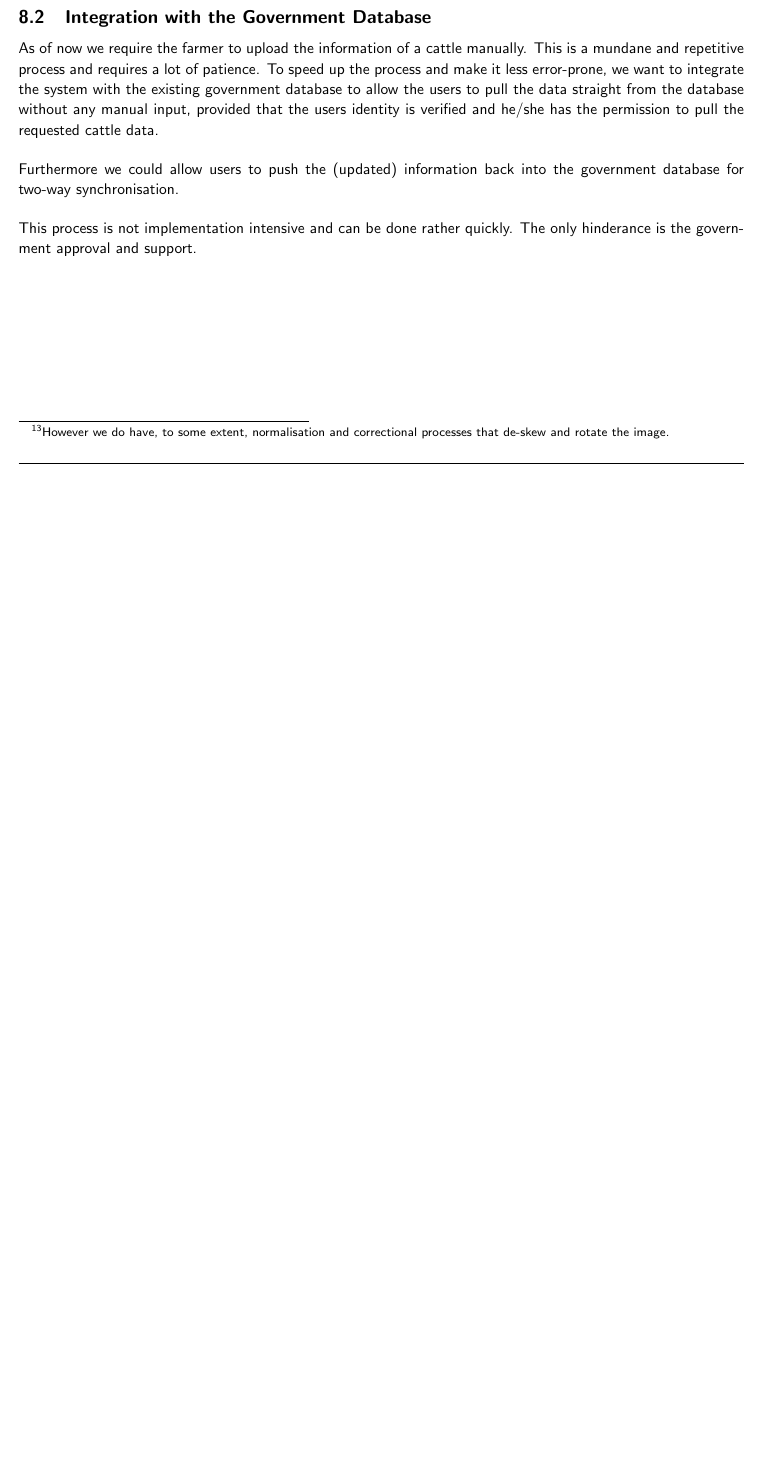
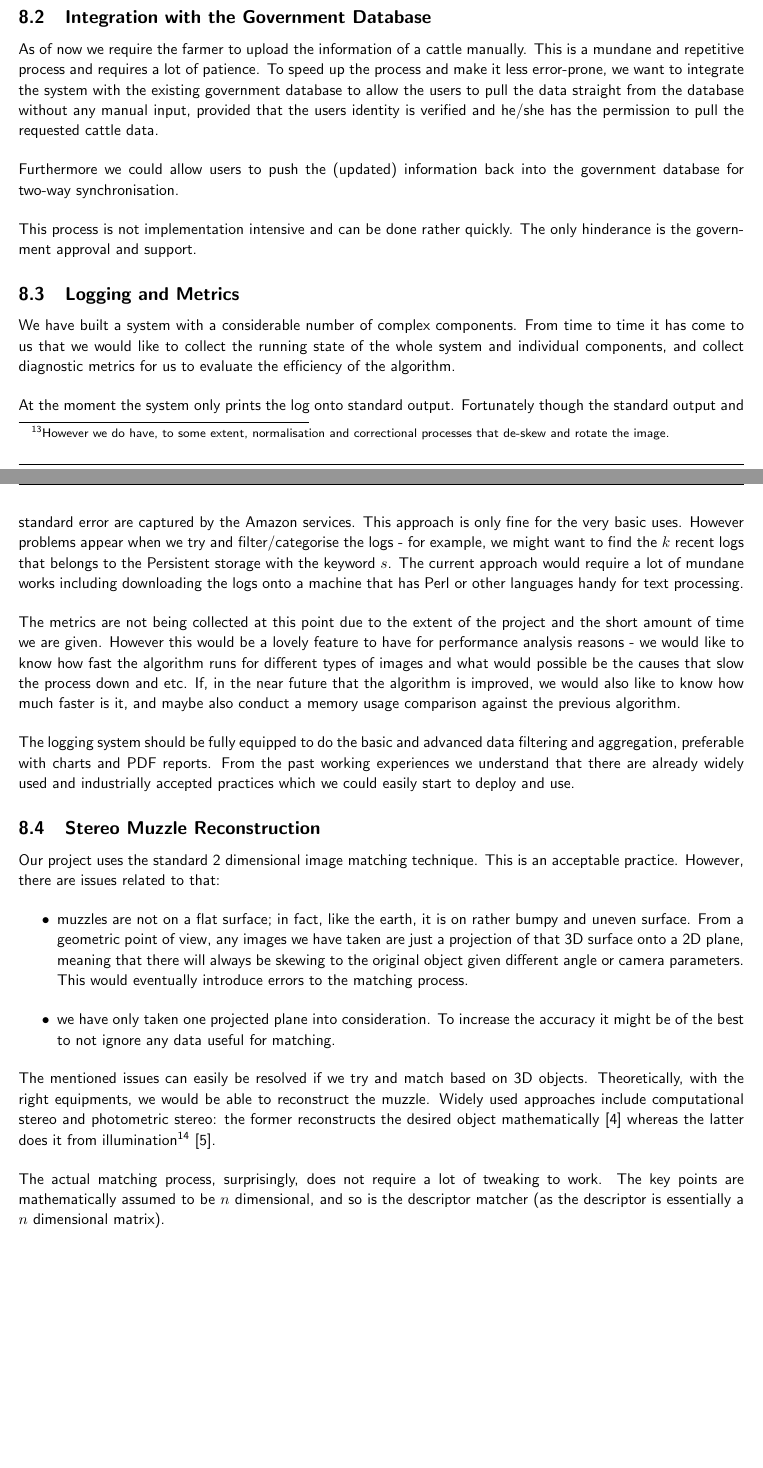
Before and after one commit to CowHub/cowhub-documentation, a LaTeX document (report.tex, which reads tex/future_extensions.tex): part of page 14 of 16 before the commit and two parts of pages 14 and 15 of 17 after it, the two joined at a grey line, cut so that both start at the same text, the shorter picture padded with empty space. Compiled offline with pdfLaTeX.

Commit message:
Update future extension

```diff
--- a/tex/future_extensions.tex
+++ b/tex/future_extensions.tex
@@ -21,3 +21,26 @@ As of now we require the farmer to upload the information of a cattle manually.
 Furthermore we could allow users to push the (updated) information back into the government database for two-way synchronisation.
 
 This process is not implementation intensive and can be done rather quickly. The only hinderance is the government approval and support.
+
+\subsection{Logging and Metrics}
+
+We have built a system with a considerable number of complex components. From time to time it has come to us that we would like to collect the running state of the whole system and individual components, and collect diagnostic metrics for us to evaluate the efficiency of the algorithm.
+
+At the moment the system only prints the log onto standard output. Fortunately though the standard output and standard error are captured by the Amazon services. This approach is only fine for the very basic uses. However problems appear when we try and filter/categorise the logs - for example, we might want to find the $k$ recent logs that belongs to the Persistent storage with the keyword $s$. The current approach would require a lot of mundane works including downloading the logs onto a machine that has Perl or other languages handy for text processing.
+
+The metrics are not being collected at this point due to the extent of the project and the short amount of time we are given. However this would be a lovely feature to have for performance analysis reasons - we would like to know how fast the algorithm runs for different types of images and what would possible be the causes that slow the process down and etc. If, in the near future that the algorithm is improved, we would also like to know how much faster is it, and maybe also conduct a memory usage comparison against the previous algorithm.
+
+The logging system should be fully equipped to do the basic and advanced data filtering and aggregation, preferable with charts and PDF reports. From the past working experiences we understand that there are already widely used and industrially accepted practices which we could easily start to deploy and use.
+
+\subsection{Stereo Muzzle Reconstruction}
+
+Our project uses the standard 2 dimensional image matching technique. This is an acceptable practice. However, there are issues related to that:
+
+\begin{itemize}
+	\item muzzles are not on a flat surface; in fact, like the earth, it is on rather bumpy and uneven surface. From a geometric point of view, any images we have taken are just a projection of that 3D surface onto a 2D plane, meaning that there will always be skewing to the original object given different angle or camera parameters. This would eventually introduce errors to the matching process.
+	\item we have only taken one projected plane into consideration. To increase the accuracy it might be of the best to not ignore any data useful for matching.
+\end{itemize}
+
+The mentioned issues can easily be resolved if we try and match based on 3D objects. Theoretically, with the right equipments, we would be able to reconstruct the muzzle. Widely used approaches include computational stereo and photometric stereo: the former reconstructs the desired object mathematically~\cite{computational_stereo} whereas the latter does it from illumination\footnote{However this is proven to be more difficult to use as 1) the technique would typically require the surface to be mostly Lambertian however the muzzles are mostly specular and 2) there are also strict requirements for the environmental lighting and camera and object angles across the views.}~\cite{photometric_stereo}.
+
+The actual matching process, surprisingly, does not require a lot of tweaking to work. The key points are mathematically assumed to be $n$ dimensional, and so is the descriptor matcher (as the descriptor is essentially a $n$ dimensional matrix).
```
Also changed, not shown: tex/_bibliography.tex (+14 -0 lines).
